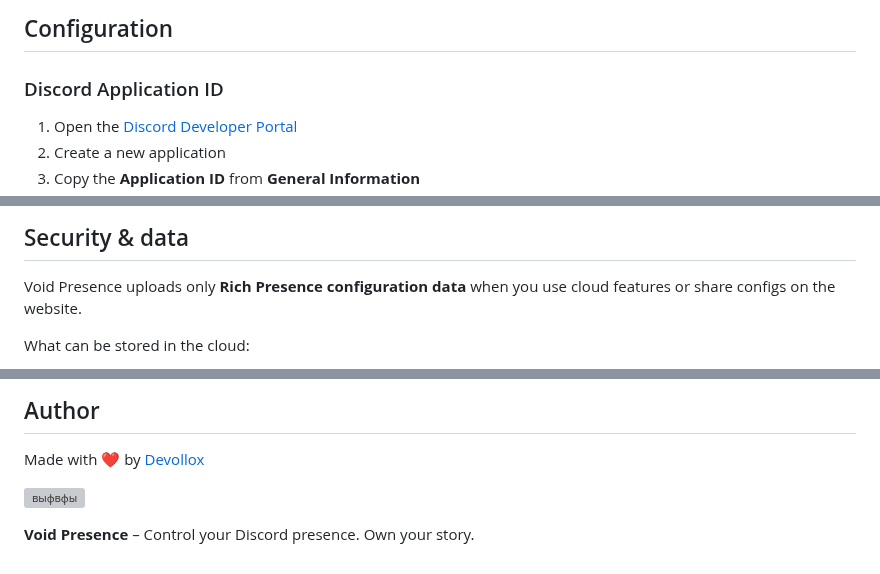
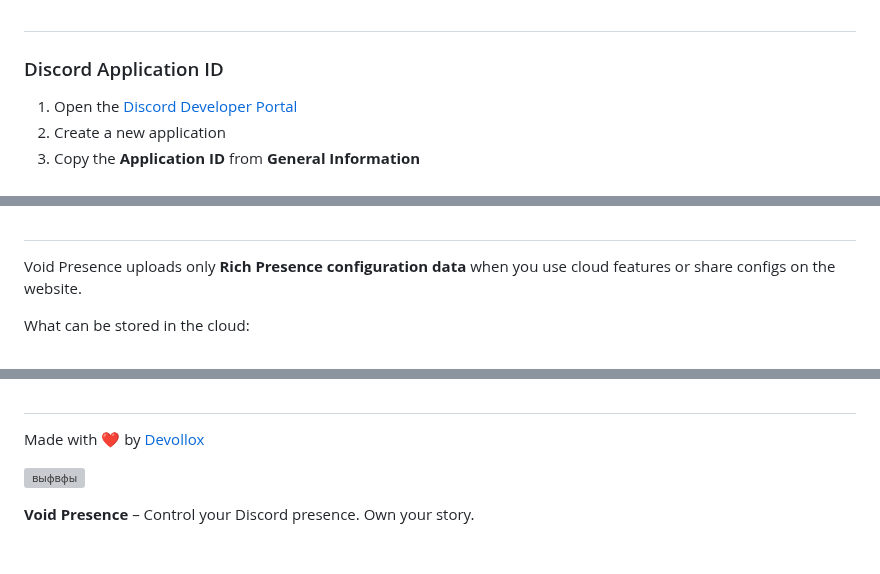
Before and after one commit to Devollox/void-presence, a Markdown page: README.md, 3 parts joined by grey strips. Rendered like a GitHub page; grey boxes are pictures that could not be loaded.

```diff
--- a/README.md
+++ b/README.md
@@ -51,5 +53,5 @@ Void Presence is an advanced Discord Rich Presence manager with **two RPC Modes*
 
-## Configuration
+##
 
 ### Discord Application ID
 
@@ -171,5 +168,5 @@ You can **browse, search, and download community configs here**:
 
-## Security & data
+##
 
 Void Presence uploads only **Rich Presence configuration data** when you use cloud features or share configs on the website.
 
@@ -191,5 +189,5 @@ Configs are used only to render Rich Presence and to let you share presets betwe
 
-## Author
+##
 
 Made with ❤️ by [Devollox](https://github.com/Devollox)
 
```
Also changed, not shown: other parts of README.md (+11 -13 lines).
